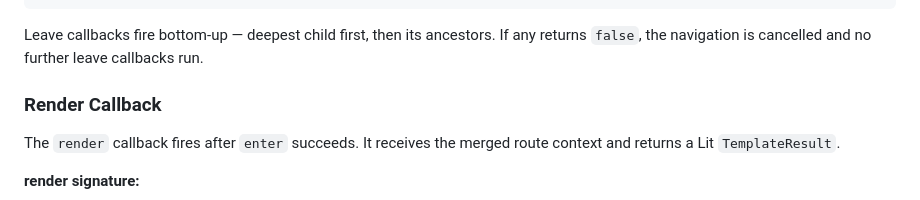
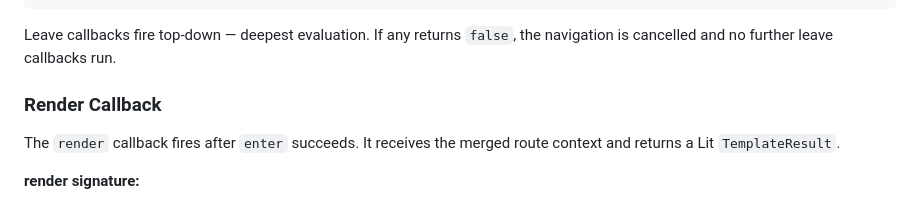
Before and after one commit to klauss194/lit-router-extended, a Markdown page: docs/lifecycle.md, the part around the change. Drawn GitHub-style.

Commit message:
fix(docs): leave hook does not walk bottom-up

````diff
--- a/docs/lifecycle.md
+++ b/docs/lifecycle.md
@@ -88,7 +88,7 @@ leave: (context: {
 }) => Promise<boolean | void> | boolean | void
 ```
 
-Leave callbacks fire bottom-up — deepest child first, then its ancestors. If any returns `false`, the navigation is cancelled and no further leave callbacks run.
+Leave callbacks fire top-down — deepest evaluation. If any returns `false`, the navigation is cancelled and no further leave callbacks run.
 
 ### Render Callback
 
````
